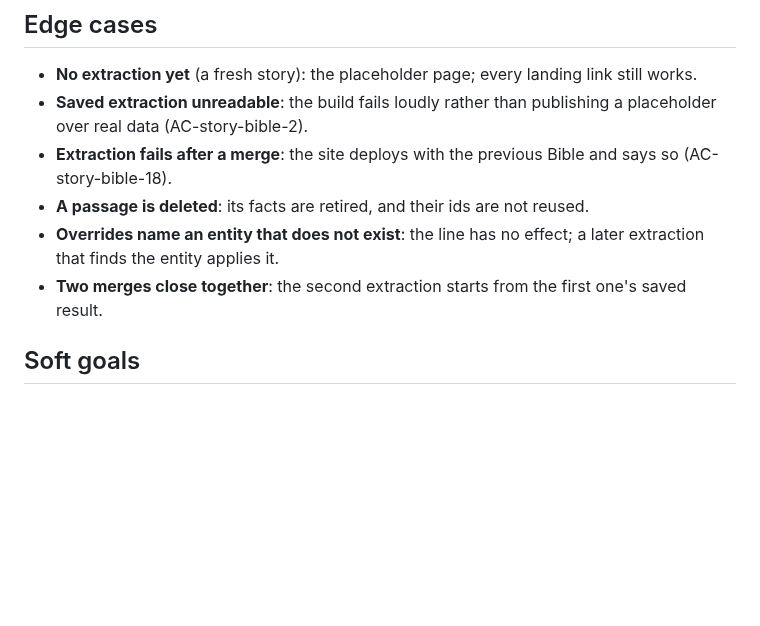
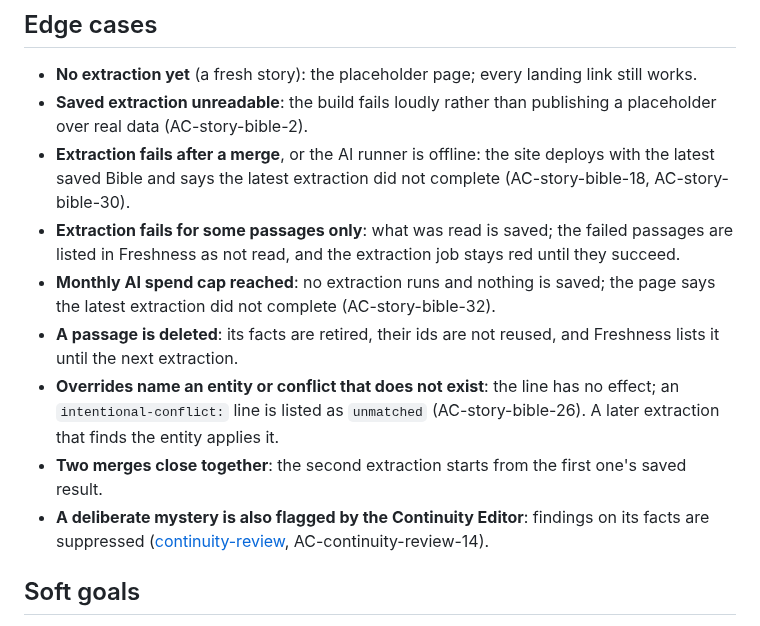
Before and after one commit to michaelansel/NaNoWriMo2025, a Markdown page: features/story-bible.md, the part around one of its changes. Drawn GitHub-style; blank space fills up the shorter version.

```diff
--- a/features/story-bible.md
+++ b/features/story-bible.md
@@ -83,12 +101,21 @@ posts a comment listing what would change; it commits nothing.
 - **No extraction yet** (a fresh story): the placeholder page; every landing link still works.
 - **Saved extraction unreadable**: the build fails loudly rather than publishing a placeholder over
   real data (AC-story-bible-2).
-- **Extraction fails after a merge**: the site deploys with the previous Bible and says so
-  (AC-story-bible-18).
-- **A passage is deleted**: its facts are retired, and their ids are not reused.
-- **Overrides name an entity that does not exist**: the line has no effect; a later extraction
+- **Extraction fails after a merge**, or the AI runner is offline: the site deploys with the
+  latest saved Bible and says the latest extraction did not complete (AC-story-bible-18,
+  AC-story-bible-30).
+- **Extraction fails for some passages only**: what was read is saved; the failed passages are
+  listed in Freshness as not read, and the extraction job stays red until they succeed.
+- **Monthly AI spend cap reached**: no extraction runs and nothing is saved; the page says the
+  latest extraction did not complete (AC-story-bible-32).
+- **A passage is deleted**: its facts are retired, their ids are not reused, and Freshness lists
+  it until the next extraction.
+- **Overrides name an entity or conflict that does not exist**: the line has no effect; an
+  `intentional-conflict:` line is listed as `unmatched` (AC-story-bible-26). A later extraction
   that finds the entity applies it.
 - **Two merges close together**: the second extraction starts from the first one's saved result.
+- **A deliberate mystery is also flagged by the Continuity Editor**: findings on its facts are
+  suppressed ([continuity-review](continuity-review.md), AC-continuity-review-14).
 
 ## Soft goals
 - A writer can answer "what have we said about this character?" from the page in under a minute.
```
Also changed, not shown: other parts of features/story-bible.md (+49 -31 lines).
